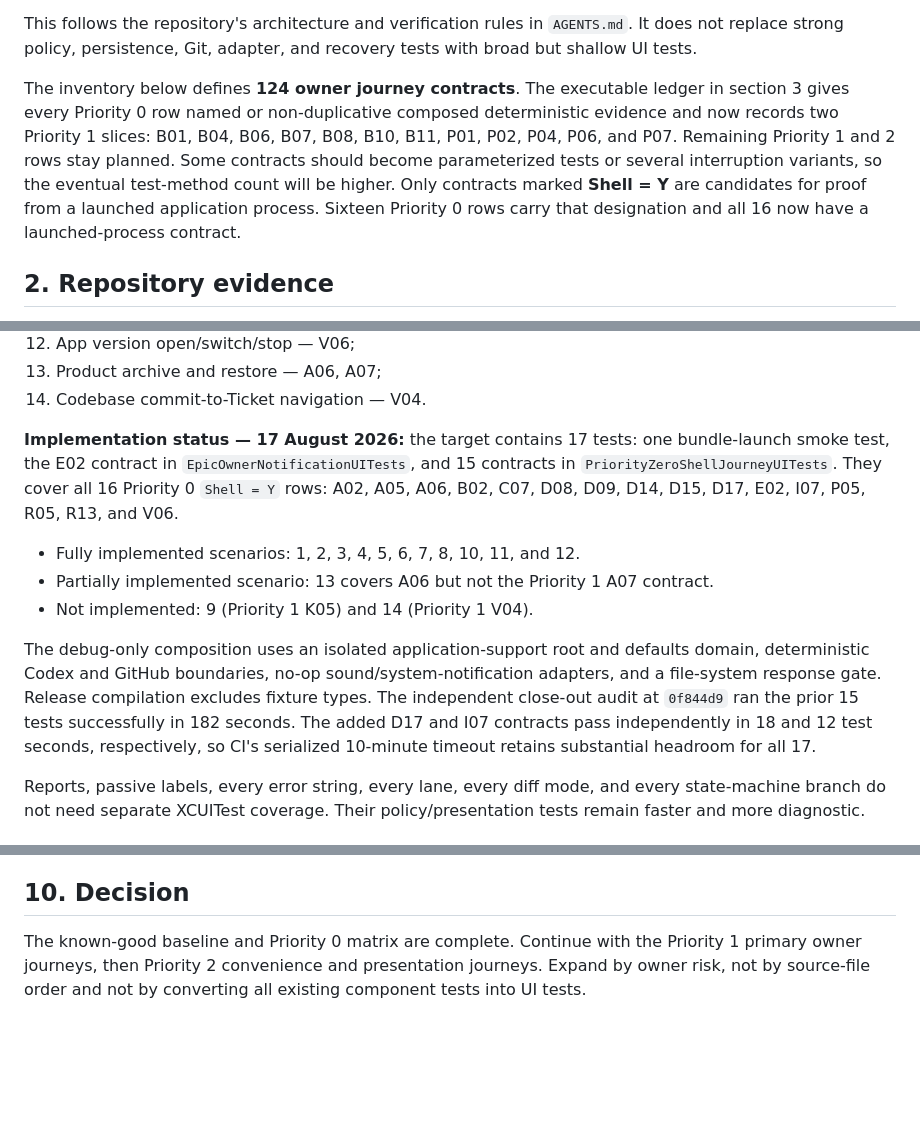
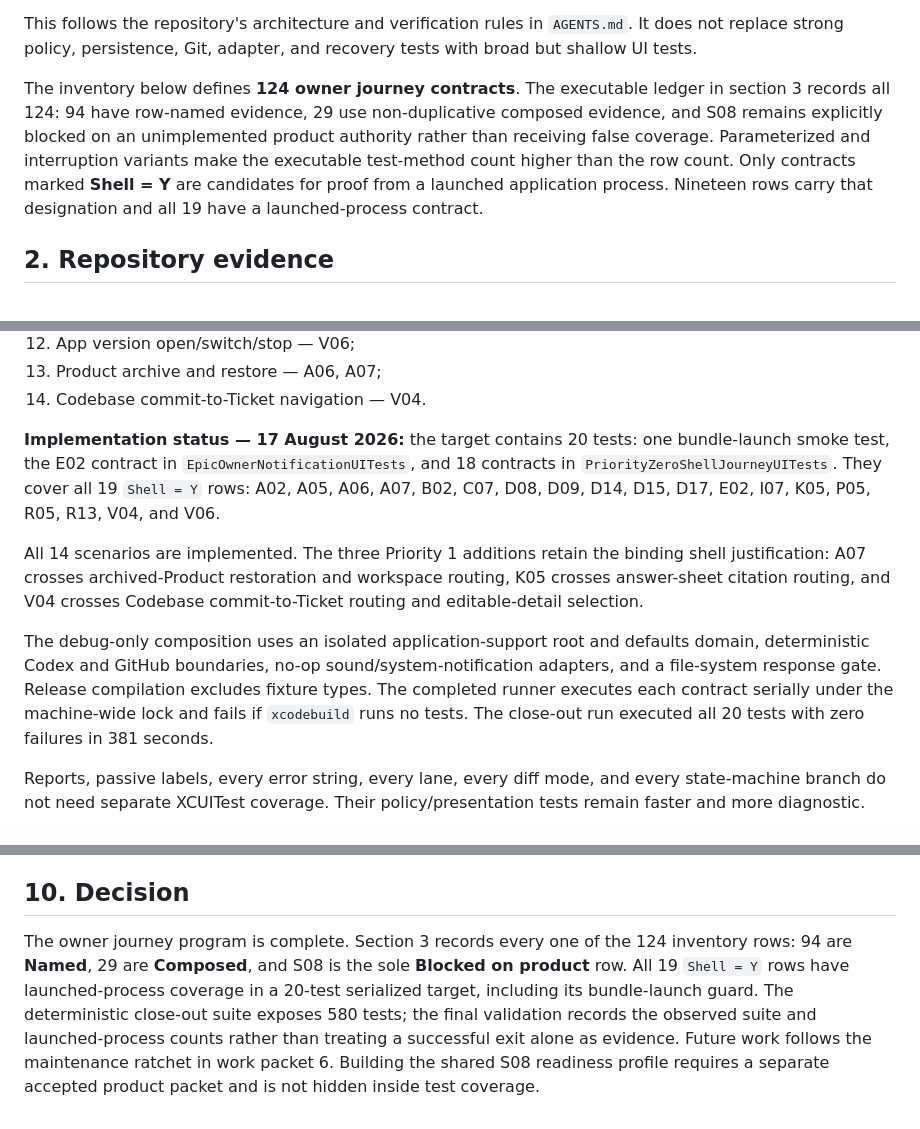
Before and after one commit to cristianrgreco/Spedito, a Markdown page: docs/architecture/owner-journey-test-plan.md, 3 parts joined by grey strips. Drawn GitHub-style; blank space fills up the shorter version.

Commit message:
Close the owner journey coverage program
Record all 124 ledger rows, the re-derived 94 Named / 29 Composed / 1 blocked classification, all 19 shell-designated rows, and the 20-test launched-process target. S08 remains the explicit unimplemented product-authority gap instead of receiving false coverage.

```diff
--- a/docs/architecture/owner-journey-test-plan.md
+++ b/docs/architecture/owner-journey-test-plan.md
@@ -21,15 +21,13 @@ The right shape is layered:
 This follows the repository's architecture and verification rules in `AGENTS.md`. It does not replace strong policy, persistence, Git, adapter, and recovery tests with broad but shallow UI tests.
 
 The inventory below defines **124 owner journey contracts**. The executable
-ledger in section 3 gives every Priority 0 row named or non-duplicative composed
-deterministic evidence and now records two Priority 1 slices: B01, B04, B06,
-B07, B08, B10, B11, P01, P02, P04, P06, and P07. Remaining Priority 1 and 2
-rows stay planned. Some contracts should become parameterized tests or several
-interruption variants,
-so the eventual test-method count will be higher. Only contracts marked
-**Shell = Y** are candidates for proof from a launched application process.
-Sixteen Priority 0 rows carry that designation and all 16 now have a
-launched-process contract.
+ledger in section 3 records all 124: 94 have row-named evidence, 29 use
+non-duplicative composed evidence, and S08 remains explicitly blocked on an
+unimplemented product authority rather than receiving false coverage.
+Parameterized and interruption variants make the executable test-method count
+higher than the row count. Only contracts marked **Shell = Y** are candidates
+for proof from a launched application process. Nineteen rows carry that
+designation and all 19 have a launched-process contract.
 
 ## 2. Repository evidence
 
@@ -795,24 +793,23 @@ launched-process contract; this section records implementation status:
 13. Product archive and restore — A06, A07;
 14. Codebase commit-to-Ticket navigation — V04.
 
-**Implementation status — 17 August 2026:** the target contains 17 tests: one
+**Implementation status — 17 August 2026:** the target contains 20 tests: one
 bundle-launch smoke test, the E02 contract in `EpicOwnerNotificationUITests`,
-and 15 contracts in `PriorityZeroShellJourneyUITests`. They cover all 16
-Priority 0 `Shell = Y` rows: A02, A05, A06, B02, C07, D08, D09, D14, D15,
-D17, E02, I07, P05, R05, R13, and V06.
+and 18 contracts in `PriorityZeroShellJourneyUITests`. They cover all 19
+`Shell = Y` rows: A02, A05, A06, A07, B02, C07, D08, D09, D14, D15, D17,
+E02, I07, K05, P05, R05, R13, V04, and V06.
 
-- Fully implemented scenarios: 1, 2, 3, 4, 5, 6, 7, 8, 10, 11, and 12.
-- Partially implemented scenario: 13 covers A06 but not the Priority 1 A07
-  contract.
-- Not implemented: 9 (Priority 1 K05) and 14 (Priority 1 V04).
+All 14 scenarios are implemented. The three Priority 1 additions retain the
+binding shell justification: A07 crosses archived-Product restoration and
+workspace routing, K05 crosses answer-sheet citation routing, and V04 crosses
+Codebase commit-to-Ticket routing and editable-detail selection.
 
 The debug-only composition uses an isolated application-support root and
 defaults domain, deterministic Codex and GitHub boundaries, no-op
 sound/system-notification adapters, and a file-system response gate. Release
-compilation excludes fixture types. The independent close-out audit at
-`0f844d9` ran the prior 15 tests successfully in 182 seconds. The added D17
-and I07 contracts pass independently in 18 and 12 test seconds, respectively,
-so CI's serialized 10-minute timeout retains substantial headroom for all 17.
+compilation excludes fixture types. The completed runner executes each contract
+serially under the machine-wide lock and fails if `xcodebuild` runs no tests.
+The close-out run executed all 20 tests with zero failures in 381 seconds.
 
 Reports, passive labels, every error string, every lane, every diff mode, and every state-machine branch do not need separate XCUITest coverage. Their policy/presentation tests remain faster and more diagnostic.
 
@@ -933,7 +930,12 @@ Every full-app UI test must:
 
 ## 10. Decision
 
-The known-good baseline and Priority 0 matrix are complete. Continue with the
-Priority 1 primary owner journeys, then Priority 2 convenience and presentation
-journeys. Expand by owner risk, not by source-file order and not by converting
-all existing component tests into UI tests.
+The owner journey program is complete. Section 3 records every one of the 124
+inventory rows: 94 are **Named**, 29 are **Composed**, and S08 is the sole
+**Blocked on product** row. All 19 `Shell = Y` rows have launched-process
+coverage in a 20-test serialized target, including its bundle-launch guard.
+The deterministic close-out suite exposes 580 tests; the final validation
+records the observed suite and launched-process counts rather than treating a
+successful exit alone as evidence. Future work follows the maintenance ratchet
+in work packet 6. Building the shared S08 readiness profile requires a separate
+accepted product packet and is not hidden inside test coverage.
```
Also changed, not shown: other parts of docs/architecture/owner-journey-test-plan.md (+3 -3 lines).
